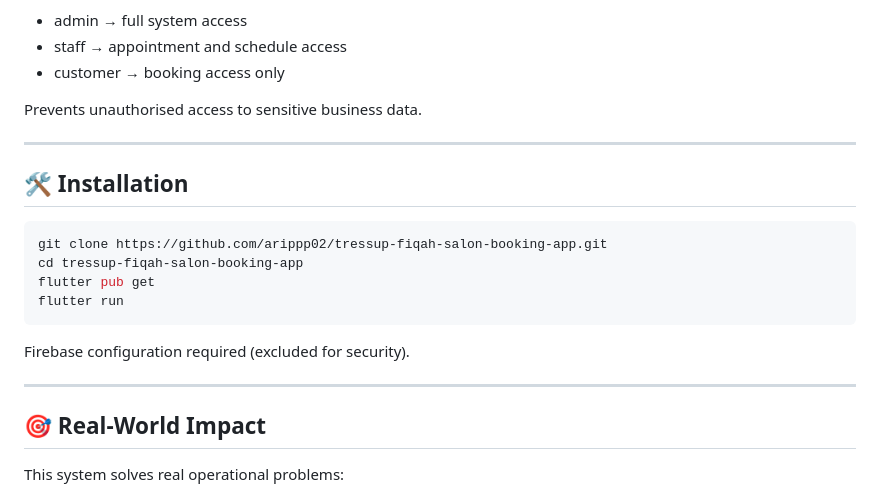
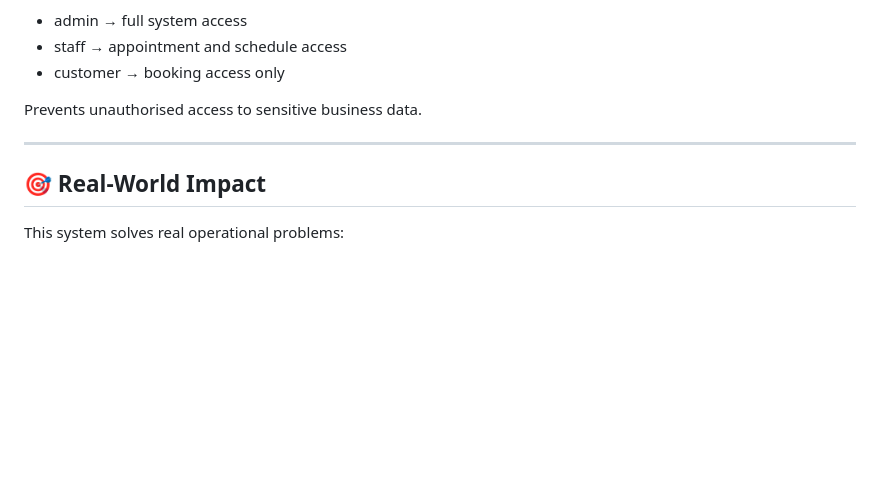
Before and after one commit to arippp02/tressup-fiqah-salon-booking-app, a Markdown page: README.md, the part around the change. GitHub-like rendering; blank space fills up the shorter version.

````diff
--- a/README.md
+++ b/README.md
@@ -105,19 +105,6 @@ Prevents unauthorised access to sensitive business data.
 
 ---
 
-## 🛠 Installation
-
-```bash
-git clone https://github.com/arippp02/tressup-fiqah-salon-booking-app.git
-cd tressup-fiqah-salon-booking-app
-flutter pub get
-flutter run
-```
-
-Firebase configuration required (excluded for security).
-
----
-
 ## 🎯 Real-World Impact
 
 This system solves real operational problems:
````
